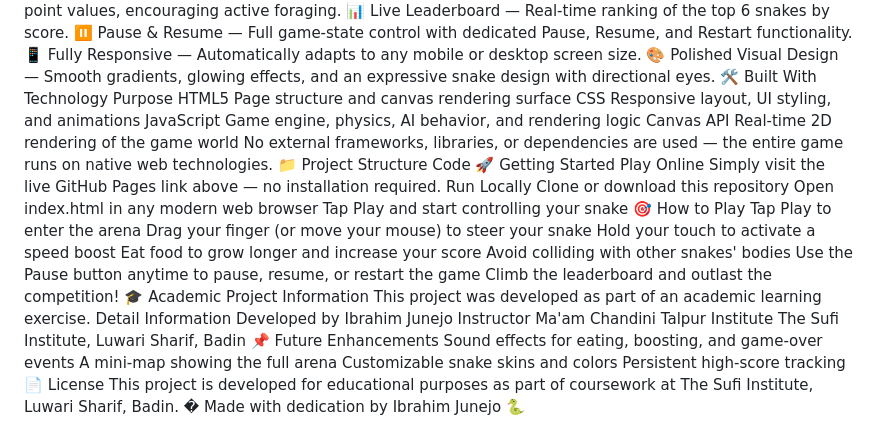
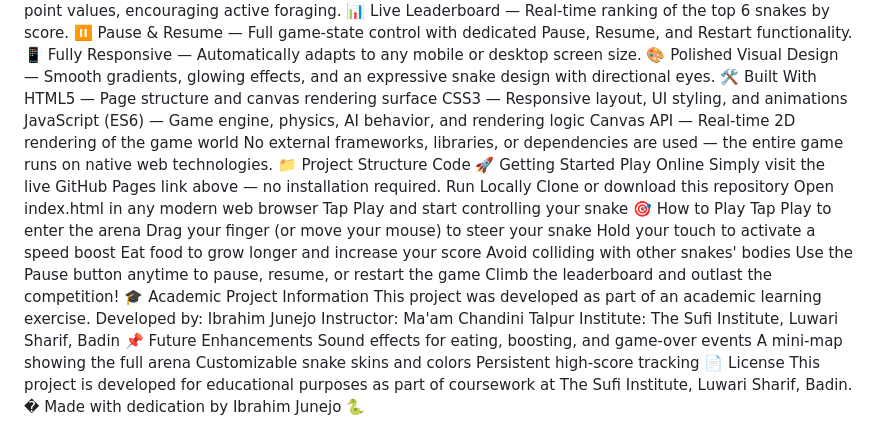
Before and after one commit to junejoibraheem377-cloud/snake-game, a Markdown page: README.md, the part around the change. Rendered like a GitHub page.

```diff
--- a/README.md
+++ b/README.md
@@ -13,16 +13,10 @@ Snake Arena reimagines the classic Snake game with a Slither.io-inspired experie
 📱 Fully Responsive — Automatically adapts to any mobile or desktop screen size.
 🎨 Polished Visual Design — Smooth gradients, glowing effects, and an expressive snake design with directional eyes.
 🛠️ Built With
-Technology
-Purpose
-HTML5
-Page structure and canvas rendering surface
-CSS
-Responsive layout, UI styling, and animations
-JavaScript
-Game engine, physics, AI behavior, and rendering logic
-Canvas API
-Real-time 2D rendering of the game world
+HTML5 — Page structure and canvas rendering surface
+CSS3 — Responsive layout, UI styling, and animations
+JavaScript (ES6) — Game engine, physics, AI behavior, and rendering logic
+Canvas API — Real-time 2D rendering of the game world
 No external frameworks, libraries, or dependencies are used — the entire game runs on native web technologies.
 📁 Project Structure
 Code
@@ -43,14 +37,9 @@ Use the Pause button anytime to pause, resume, or restart the game
 Climb the leaderboard and outlast the competition!
 🎓 Academic Project Information
 This project was developed as part of an academic learning exercise.
-Detail
-Information
-Developed by
-Ibrahim Junejo
-Instructor
-Ma'am Chandini Talpur
-Institute
-The Sufi Institute, Luwari Sharif, Badin
+Developed by: Ibrahim Junejo
+Instructor: Ma'am Chandini Talpur
+Institute: The Sufi Institute, Luwari Sharif, Badin
 📌 Future Enhancements
 Sound effects for eating, boosting, and game-over events
 A mini-map showing the full arena
```
